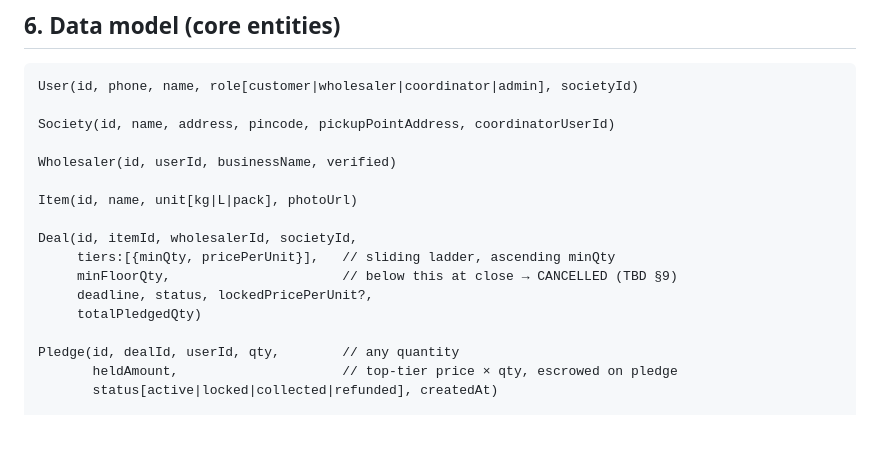
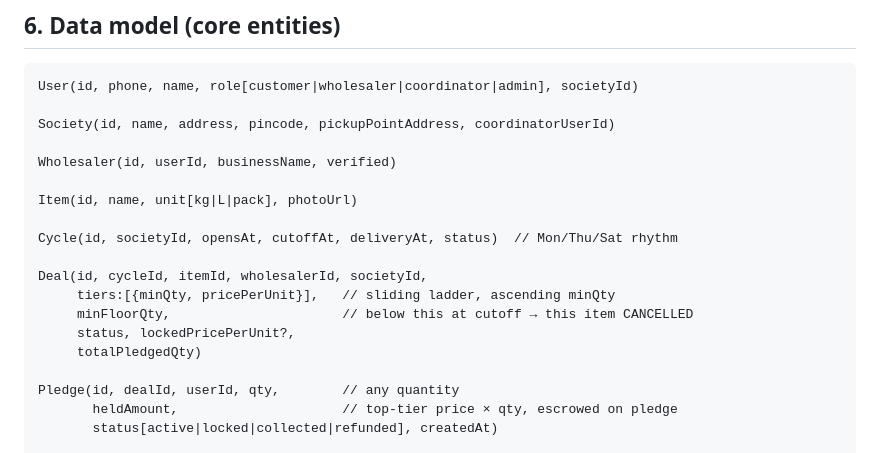
Before and after one commit to Nidhish01/Community-Rashan, a Markdown page: docs/PLAN.md, the part around one of its changes. Rendered like a GitHub page; blank space fills up the shorter version.

```diff
--- a/docs/PLAN.md
+++ b/docs/PLAN.md
@@ -157,10 +169,12 @@ Wholesaler(id, userId, businessName, verified)
 
 Item(id, name, unit[kg|L|pack], photoUrl)
 
-Deal(id, itemId, wholesalerId, societyId,
+Cycle(id, societyId, opensAt, cutoffAt, deliveryAt, status)  // Mon/Thu/Sat rhythm
+
+Deal(id, cycleId, itemId, wholesalerId, societyId,
      tiers:[{minQty, pricePerUnit}],   // sliding ladder, ascending minQty
-     minFloorQty,                      // below this at close → CANCELLED (TBD §9)
-     deadline, status, lockedPricePerUnit?,
+     minFloorQty,                      // below this at cutoff → this item CANCELLED
+     status, lockedPricePerUnit?,
      totalPledgedQty)
 
 Pledge(id, dealId, userId, qty,        // any quantity
```
Also changed, not shown: other parts of docs/PLAN.md (+30 -16 lines).
